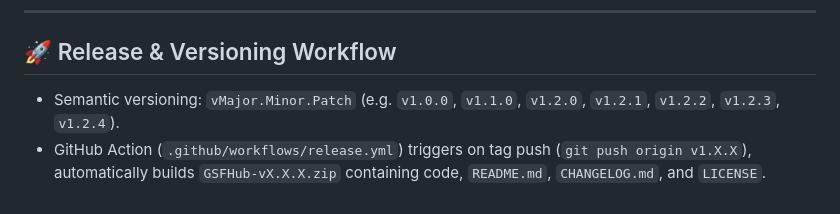
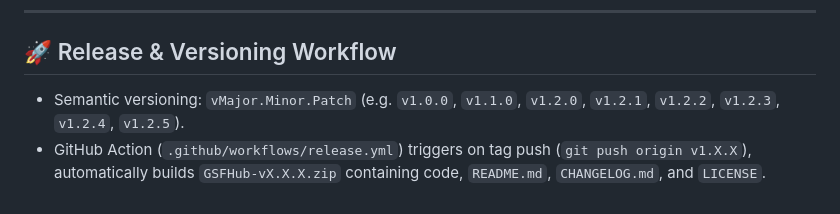
Before and after one commit to VhelCodez/GSFHub, a Markdown page: ARCHITECTURE.md, the part around the change. Drawn GitHub-style.

```diff
--- a/ARCHITECTURE.md
+++ b/ARCHITECTURE.md
@@ -207,5 +207,5 @@ All communications occur over the hidden WoW addon channel (`C_ChatInfo.SendAddo
 ---
 
 ## 🚀 Release & Versioning Workflow
-- Semantic versioning: `vMajor.Minor.Patch` (e.g. `v1.0.0`, `v1.1.0`, `v1.2.0`, `v1.2.1`, `v1.2.2`, `v1.2.3`, `v1.2.4`).
+- Semantic versioning: `vMajor.Minor.Patch` (e.g. `v1.0.0`, `v1.1.0`, `v1.2.0`, `v1.2.1`, `v1.2.2`, `v1.2.3`, `v1.2.4`, `v1.2.5`).
 - GitHub Action (`.github/workflows/release.yml`) triggers on tag push (`git push origin v1.X.X`), automatically builds `GSFHub-vX.X.X.zip` containing code, `README.md`, `CHANGELOG.md`, and `LICENSE`.
```
Also changed, not shown: CHANGELOG.md (+2 -1 lines), README.md (+1 -0 lines).
